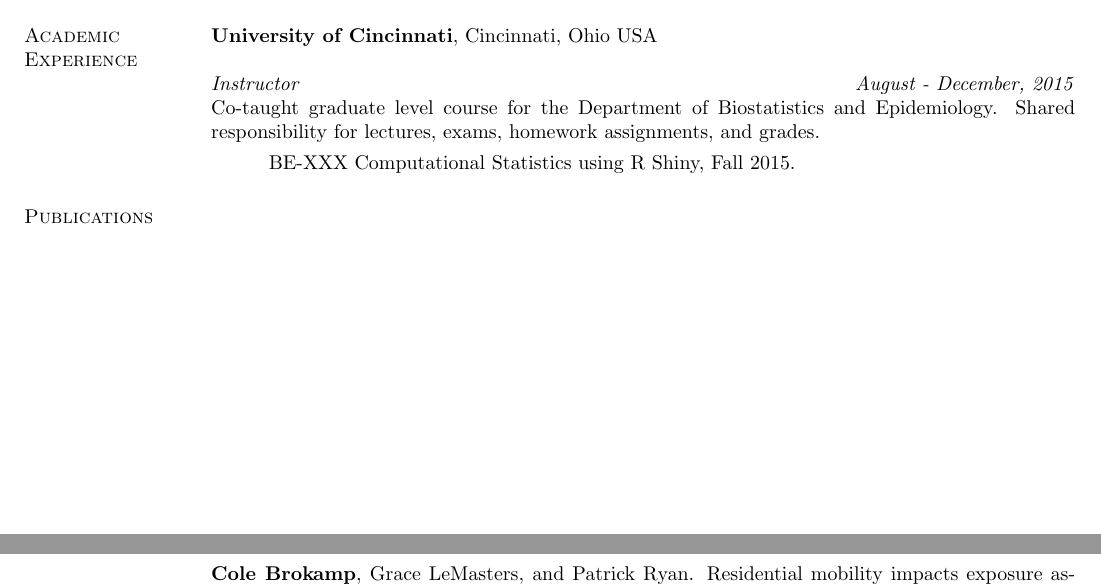
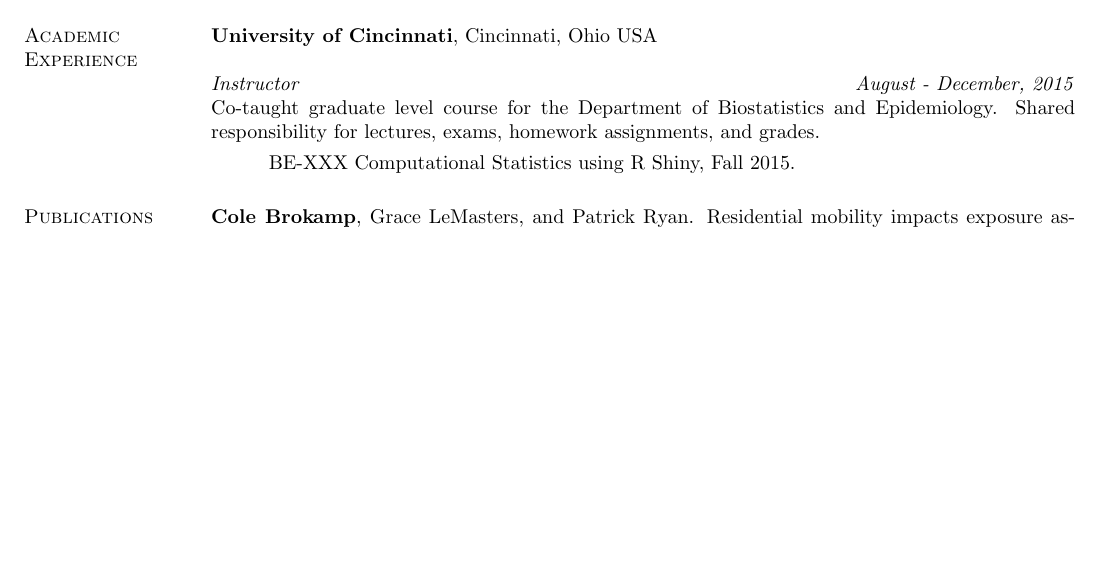
Before and after one commit to cole-brokamp/colebrokamp.com, a LaTeX CV (cole-brokamp-cv.tex): two parts of pages 2 and 3 of 5 before the commit and part of page 2 of 4 after it, the two joined at a grey line, cut so that both start at the same text, the shorter picture padded with empty space. The pictures show the PDF file cole-brokamp-cv.pdf that the author committed with the source.

Commit message:
change \include to \input

```diff
--- a/cole-brokamp-cv.tex
+++ b/cole-brokamp-cv.tex
@@ -138,7 +138,7 @@
 
 
 \section{\sc Publications}
-\include{publications-content}
+\input{publications-content}
 
 
 \section{\sc Conference Presentations}
```
Also changed, not shown: cole-brokamp-cv.pdf.
